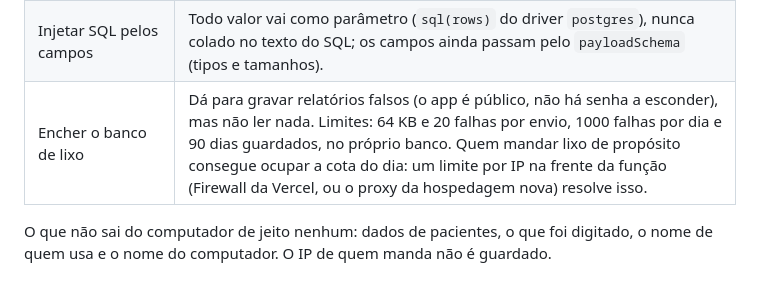
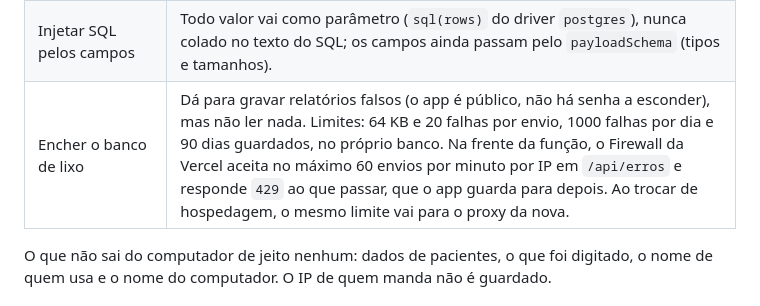
Before and after one commit to GuilhermeBrun/auri, a Markdown page: docs/relatorios-de-erro.md, the part around the change. Rendered like a GitHub page.

Commit message:
docs(erros): limite de envios por IP no Firewall

```diff
--- a/docs/relatorios-de-erro.md
+++ b/docs/relatorios-de-erro.md
@@ -160,7 +160,7 @@ O que alguém consegue tentando atacar ou interceptar o serviço:
 | Ler os relatórios com o endereço do banco, se vazar da Vercel | O usuário da função só grava: `SELECT`, `UPDATE`, `DELETE`, outras tabelas e criar tabelas dão "permission denied" (testado em `web/tests/erros.test.ts`). |
 | Se passar pelo banco entre a função e o Neon | A conexão confere o certificado do banco (`verify-full`). O `sslmode=require` do endereço do Neon cifraria sem conferir; o código ignora esse modo. |
 | Injetar SQL pelos campos | Todo valor vai como parâmetro (`sql(rows)` do driver `postgres`), nunca colado no texto do SQL; os campos ainda passam pelo `payloadSchema` (tipos e tamanhos). |
-| Encher o banco de lixo | Dá para gravar relatórios falsos (o app é público, não há senha a esconder), mas não ler nada. Limites: 64 KB e 20 falhas por envio, 1000 falhas por dia e 90 dias guardados, no próprio banco. Quem mandar lixo de propósito consegue ocupar a cota do dia: um limite por IP na frente da função (Firewall da Vercel, ou o proxy da hospedagem nova) resolve isso. |
+| Encher o banco de lixo | Dá para gravar relatórios falsos (o app é público, não há senha a esconder), mas não ler nada. Limites: 64 KB e 20 falhas por envio, 1000 falhas por dia e 90 dias guardados, no próprio banco. Na frente da função, o Firewall da Vercel aceita no máximo 60 envios por minuto por IP em `/api/erros` e responde `429` ao que passar, que o app guarda para depois. Ao trocar de hospedagem, o mesmo limite vai para o proxy da nova. |
 
 O que não sai do computador de jeito nenhum: dados de pacientes, o que foi digitado, o nome de quem
 usa e o nome do computador. O IP de quem manda não é guardado.
```
